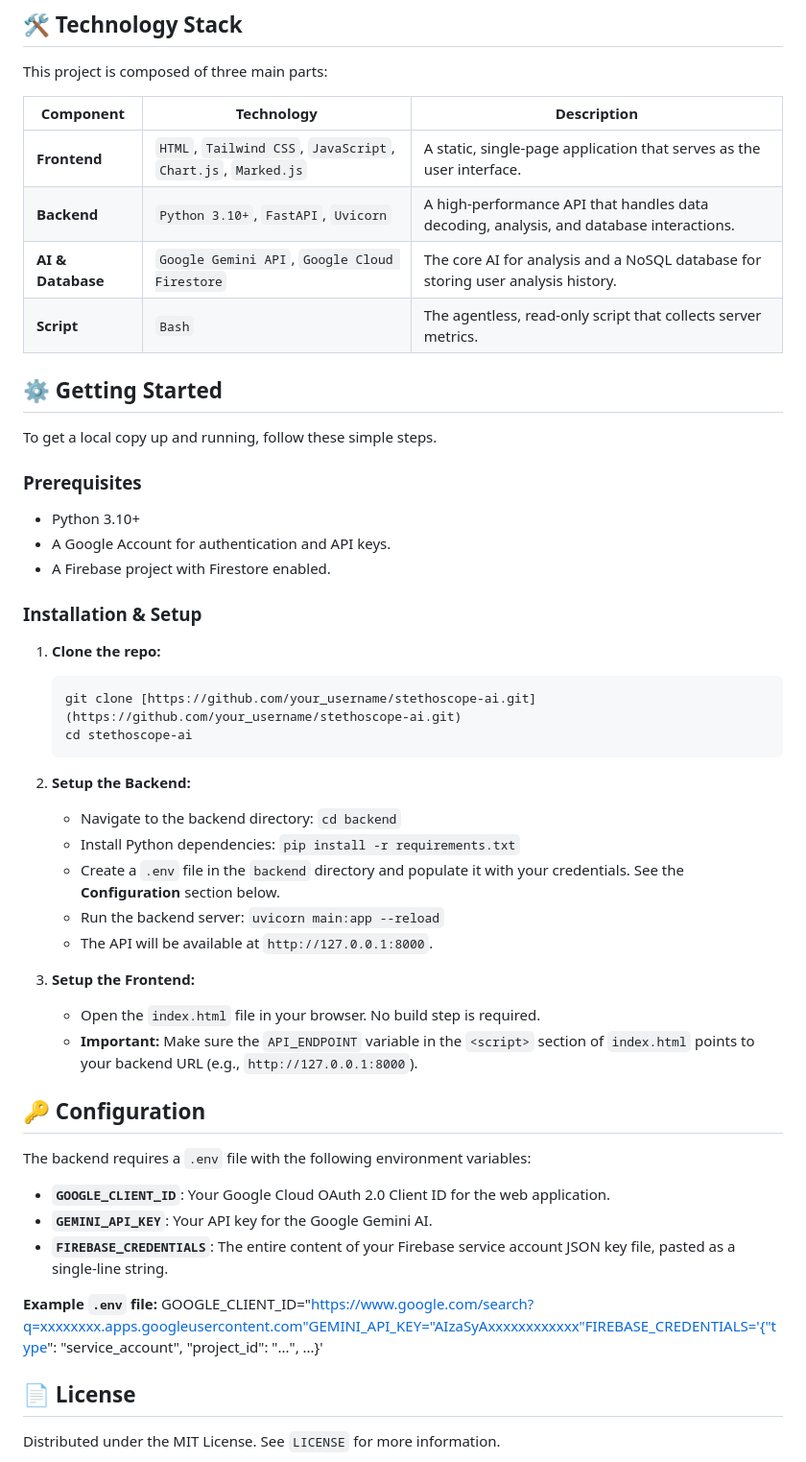
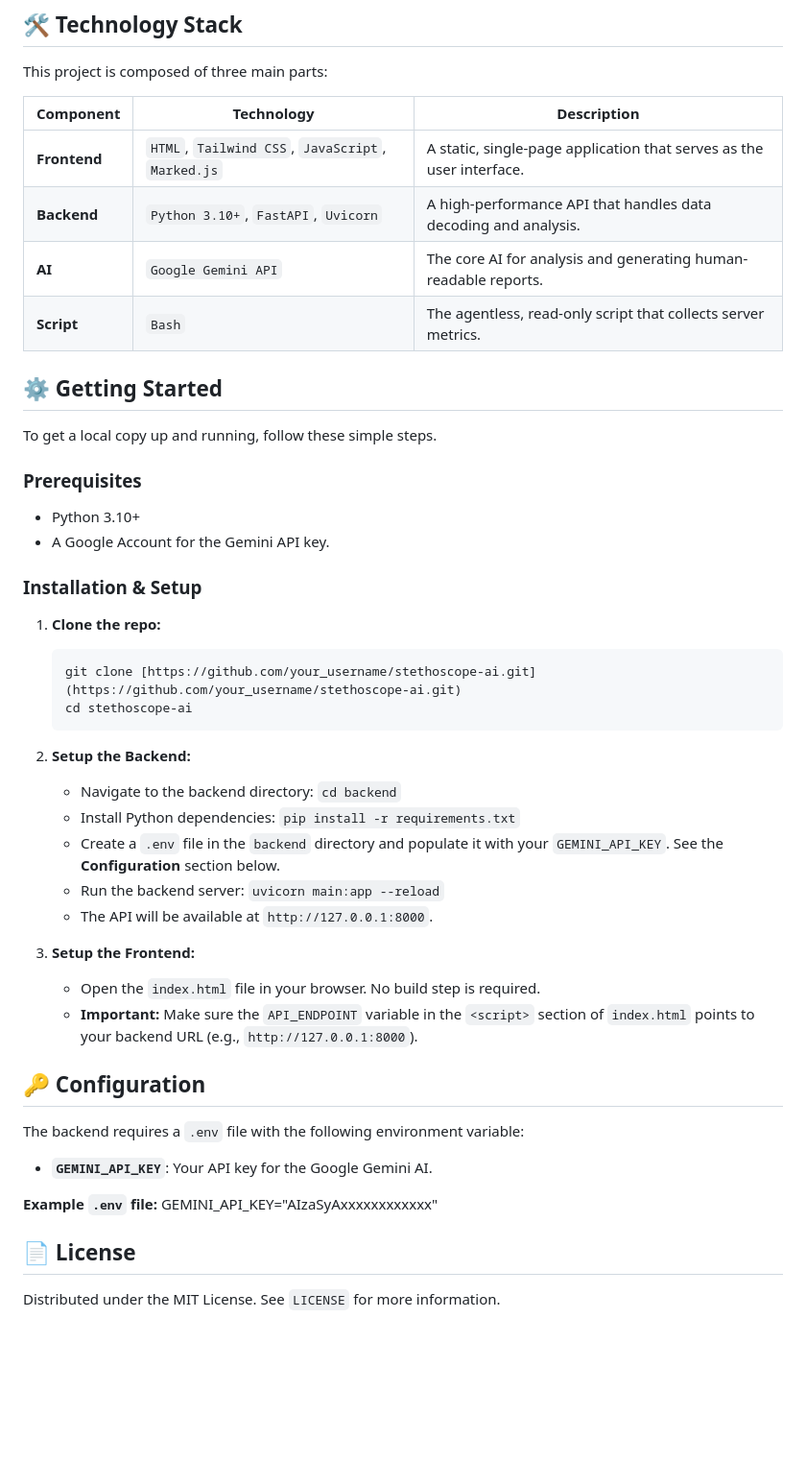
Before and after one commit to TheCloudGuruSarp/stethoscope-ai, a Markdown page: README.md, the part around the change printed below. Shown: that part at 96% size. Drawn GitHub-style; blank space fills up the shorter version.

```diff
--- a/README.md
+++ b/README.md
@@ -32,12 +31,12 @@ The process is designed to be simple and secure:
 
 This project is composed of three main parts:
 
-| Component         | Technology                                                              | Description                                                                    |
-| ----------------- | ----------------------------------------------------------------------- | ------------------------------------------------------------------------------ |
-| **Frontend** | `HTML`, `Tailwind CSS`, `JavaScript`, `Chart.js`, `Marked.js`           | A static, single-page application that serves as the user interface.           |
-| **Backend** | `Python 3.10+`, `FastAPI`, `Uvicorn`                                    | A high-performance API that handles data decoding, analysis, and database interactions. |
-| **AI & Database** | `Google Gemini API`, `Google Cloud Firestore`                           | The core AI for analysis and a NoSQL database for storing user analysis history. |
-| **Script** | `Bash`                                                                  | The agentless, read-only script that collects server metrics.                  |
+| Component    | Technology                                                    | Description                                                                    |
+| ------------ | ------------------------------------------------------------- | ------------------------------------------------------------------------------ |
+| **Frontend** | `HTML`, `Tailwind CSS`, `JavaScript`, `Marked.js`             | A static, single-page application that serves as the user interface.           |
+| **Backend** | `Python 3.10+`, `FastAPI`, `Uvicorn`                          | A high-performance API that handles data decoding and analysis.                |
+| **AI** | `Google Gemini API`                                           | The core AI for analysis and generating human-readable reports.                |
+| **Script** | `Bash`                                                        | The agentless, read-only script that collects server metrics.                  |
 
 ## ⚙️ Getting Started
 
@@ -46,8 +45,7 @@ To get a local copy up and running, follow these simple steps.
 ### Prerequisites
 
 * Python 3.10+
-* A Google Account for authentication and API keys.
-* A Firebase project with Firestore enabled.
+* A Google Account for the Gemini API key.
 
 ### Installation & Setup
 
@@ -60,7 +58,7 @@ To get a local copy up and running, follow these simple steps.
 2.  **Setup the Backend:**
     * Navigate to the backend directory: `cd backend`
     * Install Python dependencies: `pip install -r requirements.txt`
-    * Create a `.env` file in the `backend` directory and populate it with your credentials. See the **Configuration** section below.
+    * Create a `.env` file in the `backend` directory and populate it with your `GEMINI_API_KEY`. See the **Configuration** section below.
     * Run the backend server: `uvicorn main:app --reload`
     * The API will be available at `http://127.0.0.1:8000`.
 
@@ -70,14 +68,12 @@ To get a local copy up and running, follow these simple steps.
 
 ## 🔑 Configuration
 
-The backend requires a `.env` file with the following environment variables:
+The backend requires a `.env` file with the following environment variable:
 
-* **`GOOGLE_CLIENT_ID`**: Your Google Cloud OAuth 2.0 Client ID for the web application.
 * **`GEMINI_API_KEY`**: Your API key for the Google Gemini AI.
-* **`FIREBASE_CREDENTIALS`**: The entire content of your Firebase service account JSON key file, pasted as a single-line string.
 
 **Example `.env` file:**
-GOOGLE_CLIENT_ID="https://www.google.com/search?q=xxxxxxxx.apps.googleusercontent.com"GEMINI_API_KEY="AIzaSyAxxxxxxxxxxxx"FIREBASE_CREDENTIALS='{"type": "service_account", "project_id": "...", ...}'
+GEMINI_API_KEY="AIzaSyAxxxxxxxxxxxx"
 ## 📄 License
 
 Distributed under the MIT License. See `LICENSE` for more information.
```
Also changed, not shown: other parts of README.md (+3 -4 lines).
